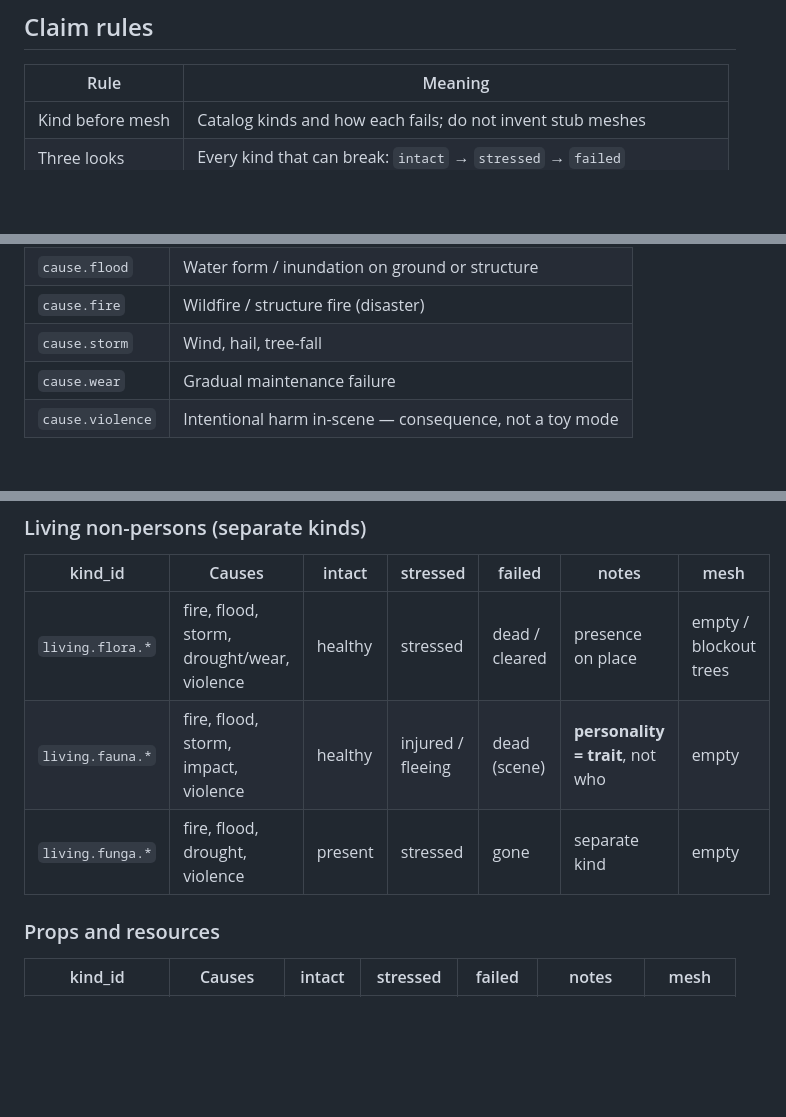
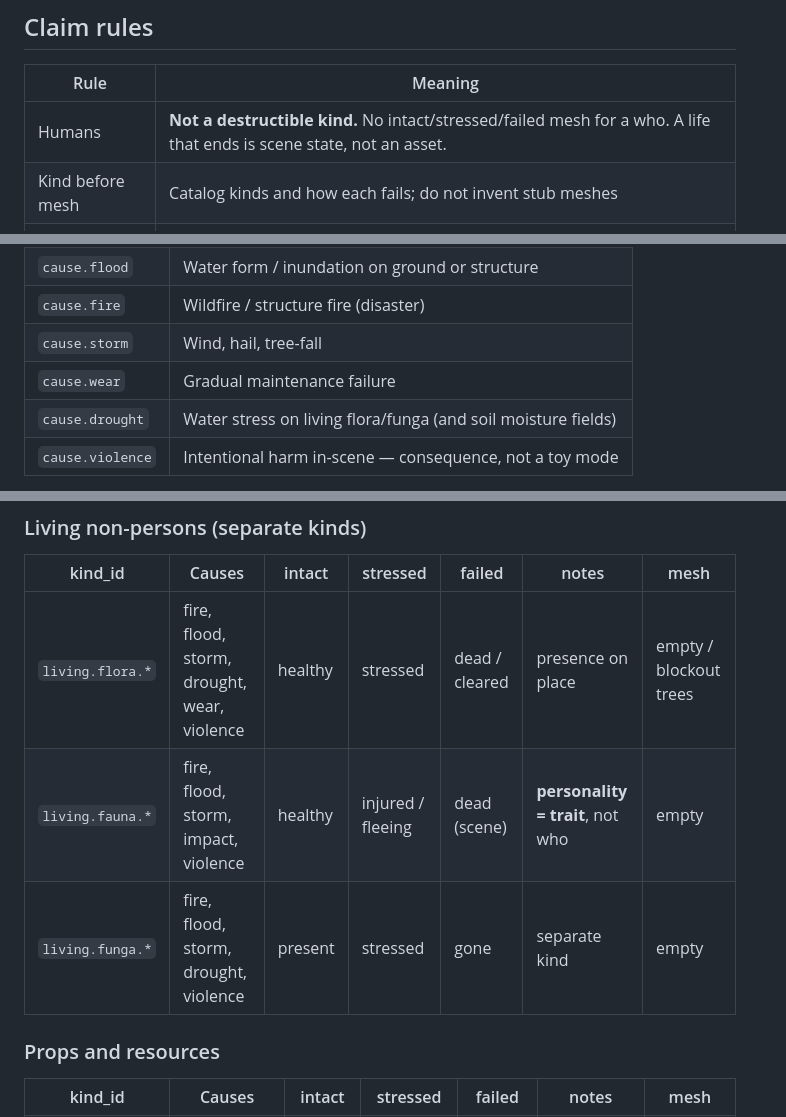
Before and after one commit to mediaprophet/game-demo, a Markdown page: docs/planning/22-destructible-kinds-catalog.md, 3 parts joined by grey strips. GitHub-like rendering; blank space fills up the shorter version.

Commit message:
docs: add drought cause; humans are not a destructible kind

```diff
--- a/docs/planning/22-destructible-kinds-catalog.md
+++ b/docs/planning/22-destructible-kinds-catalog.md
@@ -14,6 +14,7 @@ smash toy and never a real human in the wreck.
 
 | Rule | Meaning |
 | --- | --- |
+| Humans | **Not a destructible kind.** No intact/stressed/failed mesh for a who. A life that ends is scene state, not an asset. |
 | Kind before mesh | Catalog kinds and how each fails; do not invent stub meshes |
 | Three looks | Every kind that can break: `intact` → `stressed` → `failed` |
 | Cause named | A destruction cell names **kind** + **cause** |
@@ -32,6 +33,7 @@ smash toy and never a real human in the wreck.
 | `cause.fire` | Wildfire / structure fire (disaster) |
 | `cause.storm` | Wind, hail, tree-fall |
 | `cause.wear` | Gradual maintenance failure |
+| `cause.drought` | Water stress on living flora/funga (and soil moisture fields) |
 | `cause.violence` | Intentional harm in-scene — consequence, not a toy mode |
 
 Violence and disaster both stay **scene receipts**. Neither binds or instructs
@@ -76,9 +78,9 @@ Fuel cost stays a **trip scenario claim**, not spending authority.
 
 | kind_id | Causes | intact | stressed | failed | notes | mesh |
 | --- | --- | --- | --- | --- | --- | --- |
-| `living.flora.*` | fire, flood, storm, drought/wear, violence | healthy | stressed | dead / cleared | presence on place | empty / blockout trees |
+| `living.flora.*` | fire, flood, storm, drought, wear, violence | healthy | stressed | dead / cleared | presence on place | empty / blockout trees |
 | `living.fauna.*` | fire, flood, storm, impact, violence | healthy | injured / fleeing | dead (scene) | **personality = trait**, not who | empty |
-| `living.funga.*` | fire, flood, drought, violence | present | stressed | gone | separate kind | empty |
+| `living.funga.*` | fire, flood, storm, drought, violence | present | stressed | gone | separate kind | empty |
 
 ### Props and resources
 
```
